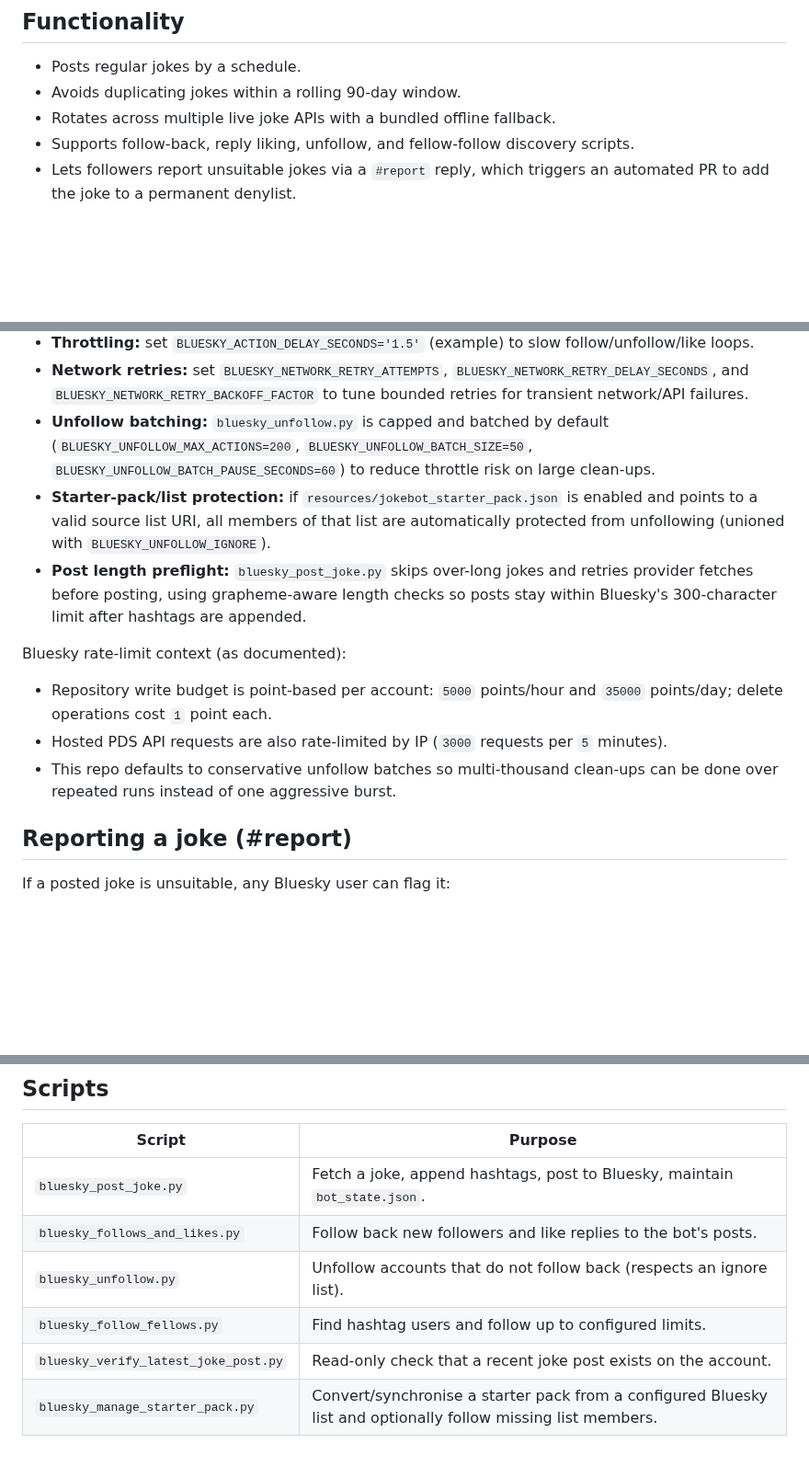
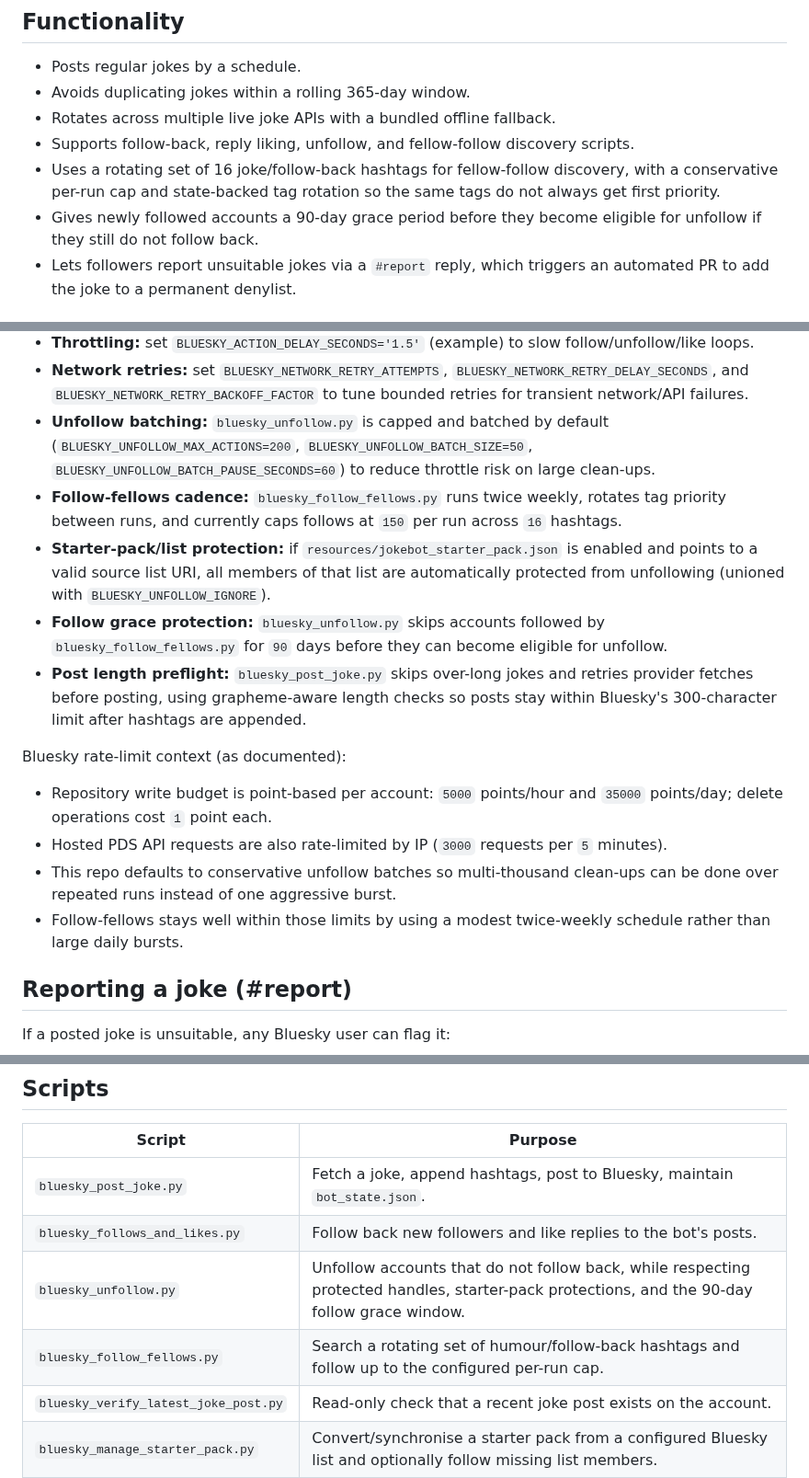
Before and after one commit to chris-gillatt/thejokebot, a Markdown page: README.md, 3 parts joined by grey strips. Shown at 92% size. Drawn GitHub-style; blank space fills up the shorter version.

Commit message:
docs(readme): refresh current bot behaviour
Update README to match the live follow-fellows cadence, 365-day joke deduplication, 90-day follow grace window, quarterly unfollow schedule, and current bot_state.json contents.

```diff
--- a/README.md
+++ b/README.md
@@ -20,9 +20,11 @@ Posts dad jokes to the Bluesky account [thejokebot.bsky.social](https://bsky.app
 ## Functionality
 
 - Posts regular jokes by a schedule.
-- Avoids duplicating jokes within a rolling 90-day window.
+- Avoids duplicating jokes within a rolling 365-day window.
 - Rotates across multiple live joke APIs with a bundled offline fallback.
 - Supports follow-back, reply liking, unfollow, and fellow-follow discovery scripts.
+- Uses a rotating set of 16 joke/follow-back hashtags for fellow-follow discovery, with a conservative per-run cap and state-backed tag rotation so the same tags do not always get first priority.
+- Gives newly followed accounts a 90-day grace period before they become eligible for unfollow if they still do not follow back.
 - Lets followers report unsuitable jokes via a `#report` reply, which triggers an automated PR to add the joke to a permanent denylist.
 
 ## Quick start (local)
@@ -95,13 +97,16 @@ Set these in `.env` (keep values quoted):
 - **Throttling:** set `BLUESKY_ACTION_DELAY_SECONDS='1.5'` (example) to slow follow/unfollow/like loops.
 - **Network retries:** set `BLUESKY_NETWORK_RETRY_ATTEMPTS`, `BLUESKY_NETWORK_RETRY_DELAY_SECONDS`, and `BLUESKY_NETWORK_RETRY_BACKOFF_FACTOR` to tune bounded retries for transient network/API failures.
 - **Unfollow batching:** `bluesky_unfollow.py` is capped and batched by default (`BLUESKY_UNFOLLOW_MAX_ACTIONS=200`, `BLUESKY_UNFOLLOW_BATCH_SIZE=50`, `BLUESKY_UNFOLLOW_BATCH_PAUSE_SECONDS=60`) to reduce throttle risk on large clean-ups.
+- **Follow-fellows cadence:** `bluesky_follow_fellows.py` runs twice weekly, rotates tag priority between runs, and currently caps follows at `150` per run across `16` hashtags.
 - **Starter-pack/list protection:** if `resources/jokebot_starter_pack.json` is enabled and points to a valid source list URI, all members of that list are automatically protected from unfollowing (unioned with `BLUESKY_UNFOLLOW_IGNORE`).
+- **Follow grace protection:** `bluesky_unfollow.py` skips accounts followed by `bluesky_follow_fellows.py` for `90` days before they can become eligible for unfollow.
 - **Post length preflight:** `bluesky_post_joke.py` skips over-long jokes and retries provider fetches before posting, using grapheme-aware length checks so posts stay within Bluesky's 300-character limit after hashtags are appended.
 
 Bluesky rate-limit context (as documented):
 - Repository write budget is point-based per account: `5000` points/hour and `35000` points/day; delete operations cost `1` point each.
 - Hosted PDS API requests are also rate-limited by IP (`3000` requests per `5` minutes).
 - This repo defaults to conservative unfollow batches so multi-thousand clean-ups can be done over repeated runs instead of one aggressive burst.
+- Follow-fellows stays well within those limits by using a modest twice-weekly schedule rather than large daily bursts.
 
 ## Reporting a joke (#report)
 
@@ -118,8 +123,8 @@ The report triggers an automated PR adding the joke to the denylist. Once a main
 |---|---|
 | `bluesky_post_joke.py` | Fetch a joke, append hashtags, post to Bluesky, maintain `bot_state.json`. |
 | `bluesky_follows_and_likes.py` | Follow back new followers and like replies to the bot's posts. |
-| `bluesky_unfollow.py` | Unfollow accounts that do not follow back (respects an ignore list). |
-| `bluesky_follow_fellows.py` | Find hashtag users and follow up to configured limits. |
+| `bluesky_unfollow.py` | Unfollow accounts that do not follow back, while respecting protected handles, starter-pack protections, and the 90-day follow grace window. |
+| `bluesky_follow_fellows.py` | Search a rotating set of humour/follow-back hashtags and follow up to the configured per-run cap. |
 | `bluesky_verify_latest_joke_post.py` | Read-only check that a recent joke post exists on the account. |
 | `bluesky_manage_starter_pack.py` | Convert/synchronise a starter pack from a configured Bluesky list and optionally follow missing list members. |
 | `bluesky_process_reports.py` | Poll reply notifications for `#report`, map replies to posted jokes, delete approved denylist posts, and write PR proposals. |
```
Also changed, not shown: other parts of README.md (+3 -1 lines).
